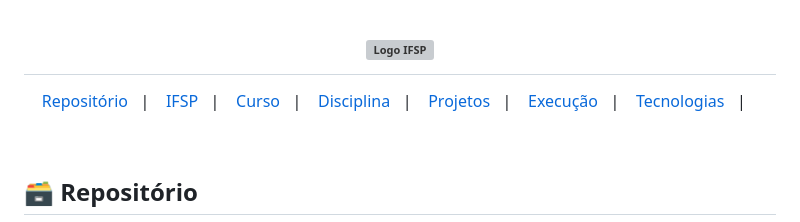
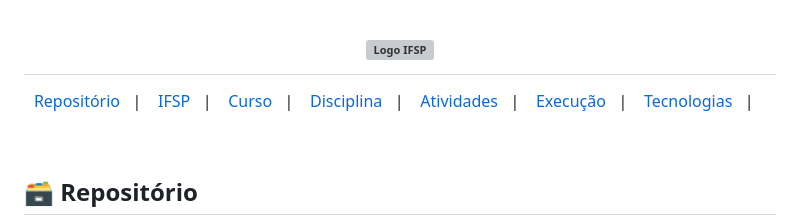
Before and after one commit to Karimangfn/Desenvolvimento-Web-I-IFSP, a Markdown page: README.md, the part around the change. GitHub-like rendering; grey boxes are pictures that could not be loaded.

```diff
--- a/README.md
+++ b/README.md
@@ -9,7 +9,7 @@
   <a href="#-ifsp">IFSP</a>&nbsp;&nbsp;&nbsp;|&nbsp;&nbsp;&nbsp;
   <a href="#-curso">Curso</a>&nbsp;&nbsp;&nbsp;|&nbsp;&nbsp;&nbsp;
   <a href="#-disciplina">Disciplina</a>&nbsp;&nbsp;&nbsp;|&nbsp;&nbsp;&nbsp;
-  <a href="#-projetos">Projetos</a>&nbsp;&nbsp;&nbsp;|&nbsp;&nbsp;&nbsp;
+  <a href="#-atividades">Atividades</a>&nbsp;&nbsp;&nbsp;|&nbsp;&nbsp;&nbsp;
   <a href="#%EF%B8%8F-como-executar-arquivos-web-html-css-js">Execução</a>&nbsp;&nbsp;&nbsp;|&nbsp;&nbsp;&nbsp;
   <a href="#-tecnologias">Tecnologias</a>&nbsp;&nbsp;&nbsp;|&nbsp;&nbsp;&nbsp;
  </p>
```
